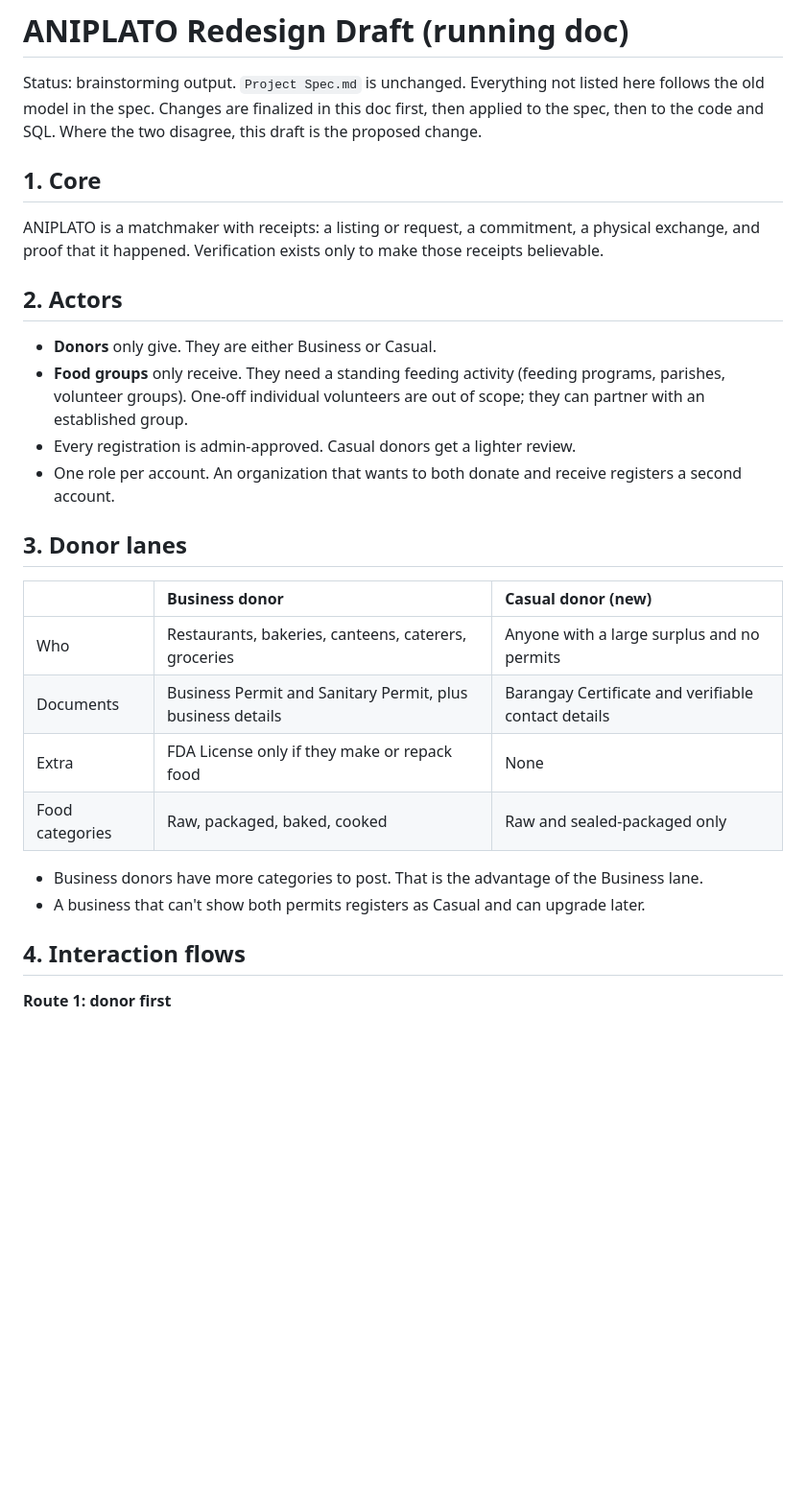
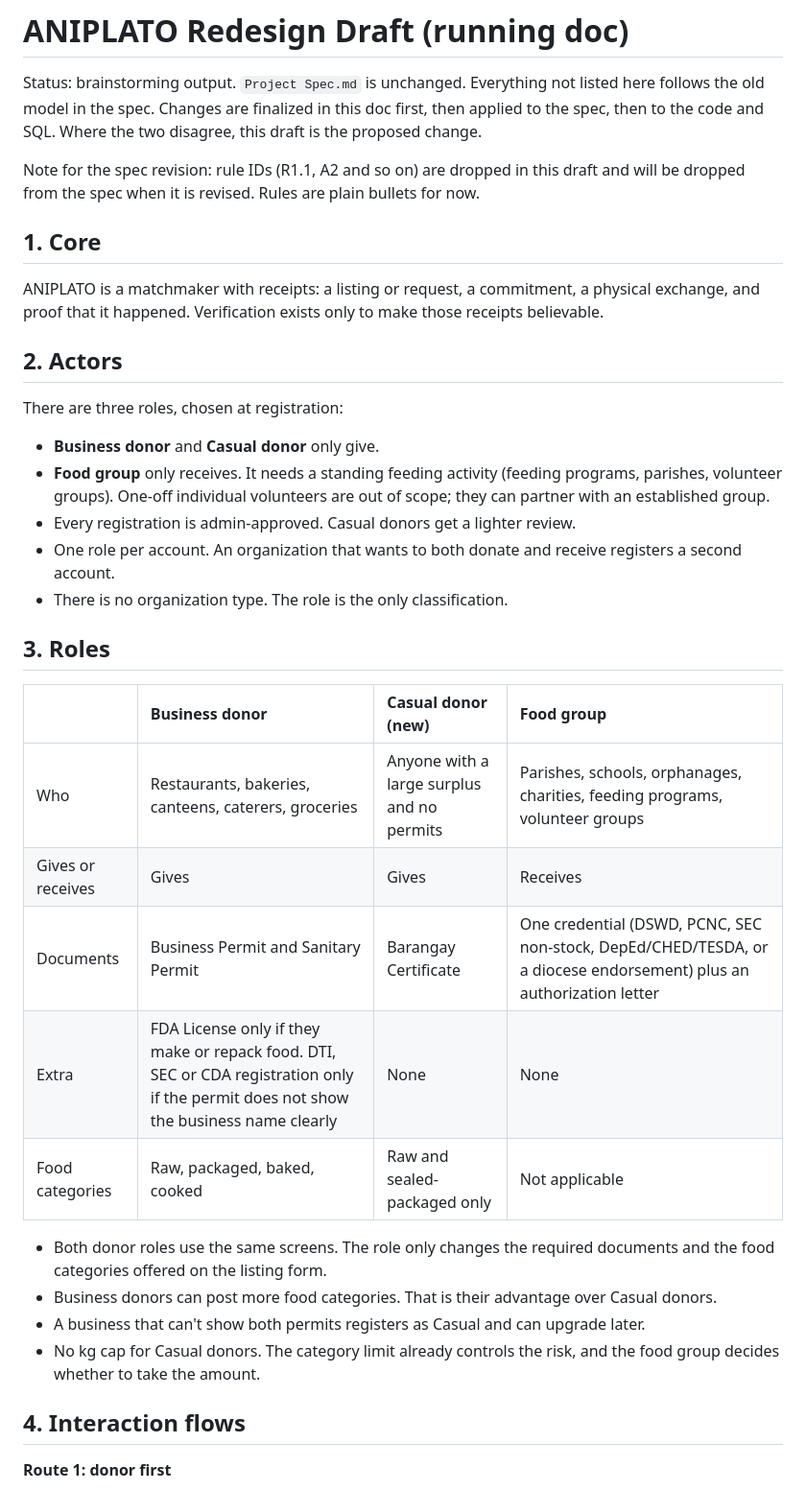
Before and after one commit to Az-Zav/ANIPLATO, a Markdown page: docs/Redesign Draft.md, the part around one of its changes. Shown at 96% size. Drawn GitHub-style; blank space fills up the shorter version.

```diff
--- a/docs/Redesign Draft.md
+++ b/docs/Redesign Draft.md
@@ -1,6 +1,8 @@
 # ANIPLATO Redesign Draft (running doc)
 
 Status: brainstorming output. `Project Spec.md` is unchanged. Everything not listed here follows the old model in the spec. Changes are finalized in this doc first, then applied to the spec, then to the code and SQL. Where the two disagree, this draft is the proposed change.
+
+Note for the spec revision: rule IDs (R1.1, A2 and so on) are dropped in this draft and will be dropped from the spec when it is revised. Rules are plain bullets for now.
 
 ## 1. Core
 
@@ -8,22 +10,28 @@ ANIPLATO is a matchmaker with receipts: a listing or request, a commitment, a ph
 
 ## 2. Actors
 
-- **Donors** only give. They are either Business or Casual.
-- **Food groups** only receive. They need a standing feeding activity (feeding programs, parishes, volunteer groups). One-off individual volunteers are out of scope; they can partner with an established group.
+There are three roles, chosen at registration:
+
+- **Business donor** and **Casual donor** only give.
+- **Food group** only receives. It needs a standing feeding activity (feeding programs, parishes, volunteer groups). One-off individual volunteers are out of scope; they can partner with an established group.
 - Every registration is admin-approved. Casual donors get a lighter review.
 - One role per account. An organization that wants to both donate and receive registers a second account.
+- There is no organization type. The role is the only classification.
 
-## 3. Donor lanes
+## 3. Roles
 
-| | Business donor | Casual donor (new) |
-| :-- | :-- | :-- |
-| Who | Restaurants, bakeries, canteens, caterers, groceries | Anyone with a large surplus and no permits |
-| Documents | Business Permit and Sanitary Permit, plus business details | Barangay Certificate and verifiable contact details |
-| Extra | FDA License only if they make or repack food | None |
-| Food categories | Raw, packaged, baked, cooked | Raw and sealed-packaged only |
+| | Business donor | Casual donor (new) | Food group |
+| :-- | :-- | :-- | :-- |
+| Who | Restaurants, bakeries, canteens, caterers, groceries | Anyone with a large surplus and no permits | Parishes, schools, orphanages, charities, feeding programs, volunteer groups |
+| Gives or receives | Gives | Gives | Receives |
+| Documents | Business Permit and Sanitary Permit | Barangay Certificate | One credential (DSWD, PCNC, SEC non-stock, DepEd/CHED/TESDA, or a diocese endorsement) plus an authorization letter |
+| Extra | FDA License only if they make or repack food. DTI, SEC or CDA registration only if the permit does not show the business name clearly | None | None |
+| Food categories | Raw, packaged, baked, cooked | Raw and sealed-packaged only | Not applicable |
 
-- Business donors have more categories to post. That is the advantage of the Business lane.
+- Both donor roles use the same screens. The role only changes the required documents and the food categories offered on the listing form.
+- Business donors can post more food categories. That is their advantage over Casual donors.
 - A business that can't show both permits registers as Casual and can upgrade later.
+- No kg cap for Casual donors. The category limit already controls the risk, and the food group decides whether to take the amount.
 
 ## 4. Interaction flows
 
```
Also changed, not shown: other parts of docs/Redesign Draft.md (+36 -26 lines).
